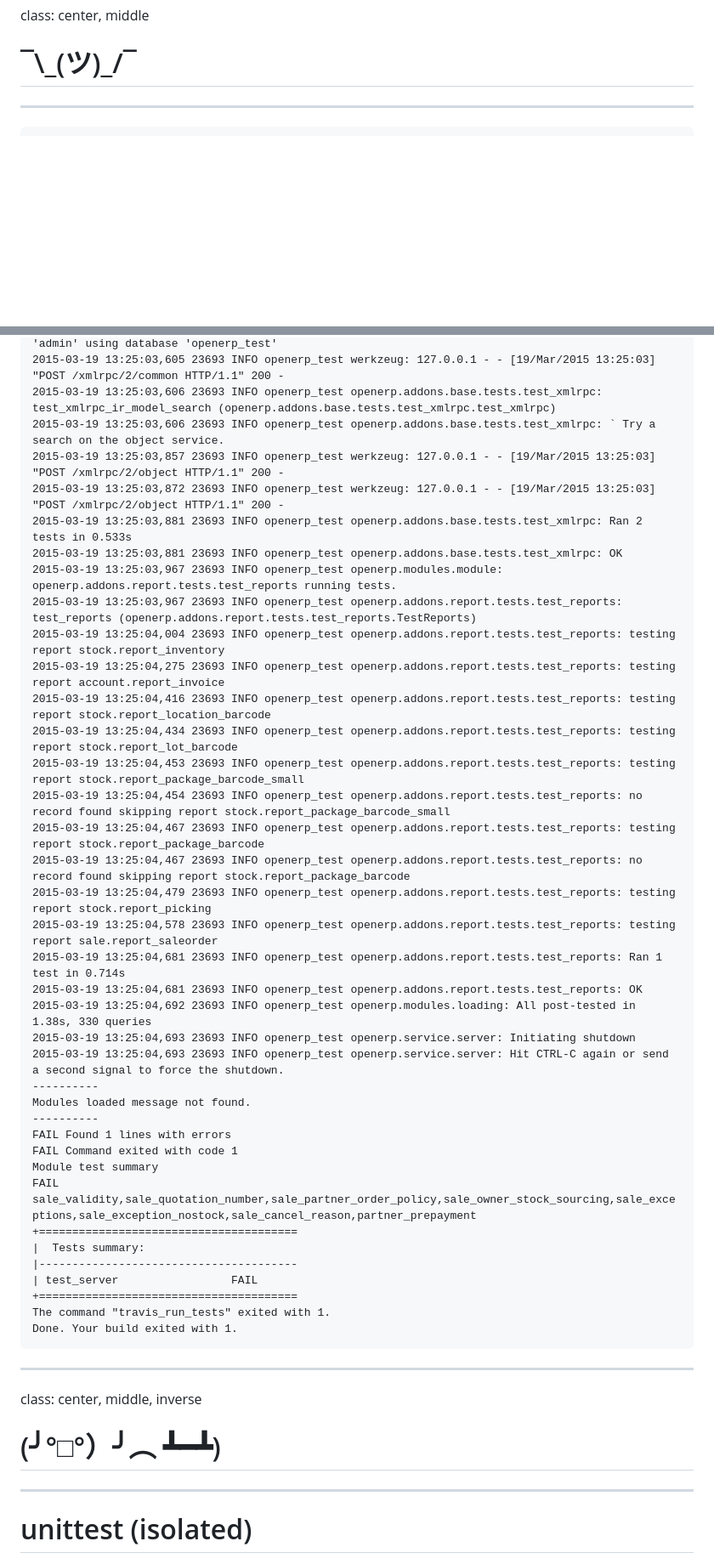
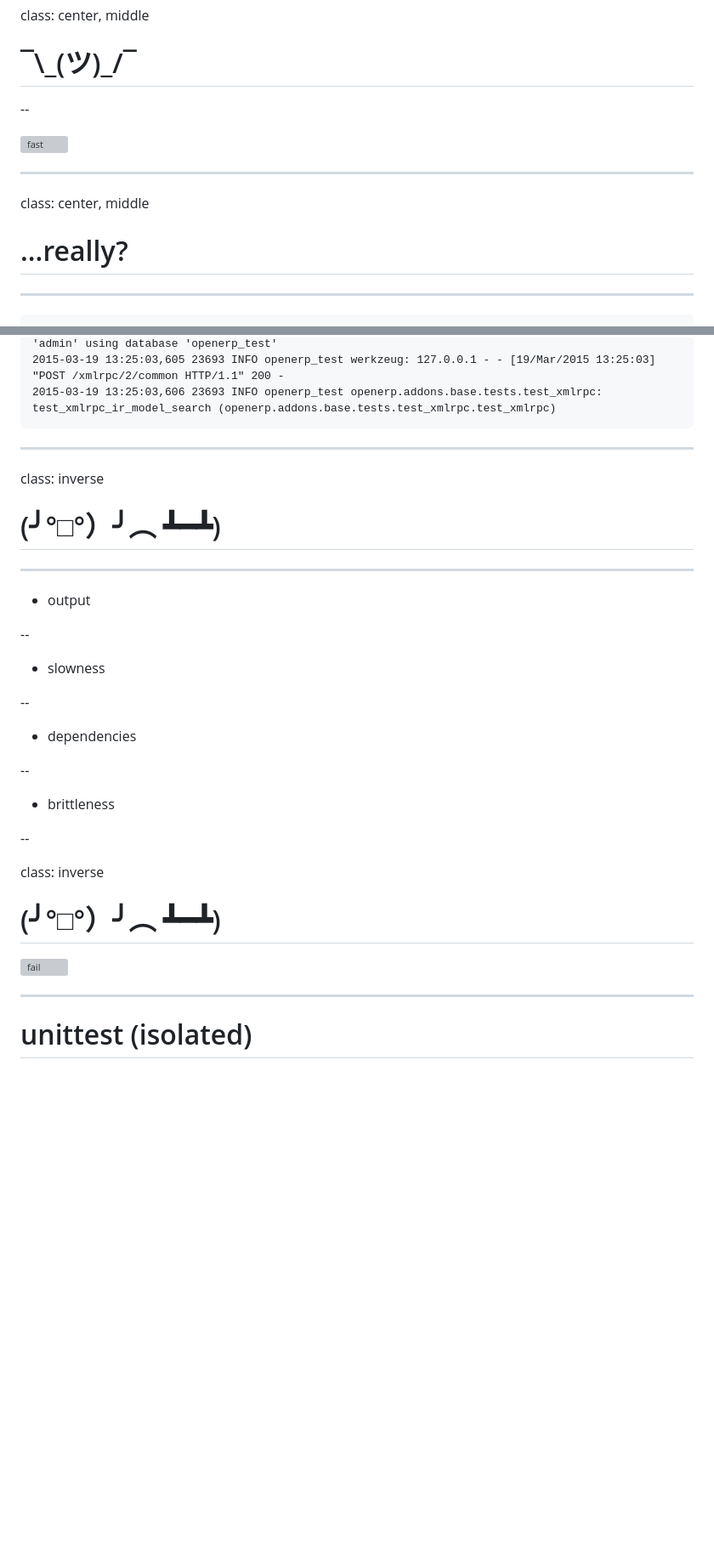
Before and after one commit to lepistone/odoo-testing-on-steroids, a Markdown page: steroids/slides.md, 2 parts joined by grey strips. Shown at 85% size. Rendered like a GitHub page; blank space fills up the shorter version; grey boxes are pictures that could not be loaded.

Commit message:
night before updates

````diff
--- a/steroids/slides.md
+++ b/steroids/slides.md
@@ -154,6 +153,16 @@ class: center, middle
 
 # ¯\\\_(ツ)\_/¯
 
+--
+
+![fast](gifs/type-fast.gif)
+
+---
+
+class: center, middle
+
+# ...really?
+
 ---
 ```
 2015-03-19 13:24:51,806 23693 INFO openerp_test openerp.addons.sale_exception_nostock.tests.test_dropshipping_skip_check: test_dropshipping_sale_can_always_be_delivered (openerp.addons.sale_exception_nostock.tests.test_dropshipping_skip_check.TestDropshippingSkipCheck)
@@ -196,49 +205,38 @@ class: center, middle
 2015-03-19 13:25:03,604 23693 INFO openerp_test openerp.service.common: successful login from 'admin' using database 'openerp_test'
 2015-03-19 13:25:03,605 23693 INFO openerp_test werkzeug: 127.0.0.1 - - [19/Mar/2015 13:25:03] "POST /xmlrpc/2/common HTTP/1.1" 200 -
 2015-03-19 13:25:03,606 23693 INFO openerp_test openerp.addons.base.tests.test_xmlrpc: test_xmlrpc_ir_model_search (openerp.addons.base.tests.test_xmlrpc.test_xmlrpc)
-2015-03-19 13:25:03,606 23693 INFO openerp_test openerp.addons.base.tests.test_xmlrpc: ` Try a search on the object service.
-2015-03-19 13:25:03,857 23693 INFO openerp_test werkzeug: 127.0.0.1 - - [19/Mar/2015 13:25:03] "POST /xmlrpc/2/object HTTP/1.1" 200 -
-2015-03-19 13:25:03,872 23693 INFO openerp_test werkzeug: 127.0.0.1 - - [19/Mar/2015 13:25:03] "POST /xmlrpc/2/object HTTP/1.1" 200 -
-2015-03-19 13:25:03,881 23693 INFO openerp_test openerp.addons.base.tests.test_xmlrpc: Ran 2 tests in 0.533s
-2015-03-19 13:25:03,881 23693 INFO openerp_test openerp.addons.base.tests.test_xmlrpc: OK
-2015-03-19 13:25:03,967 23693 INFO openerp_test openerp.modules.module: openerp.addons.report.tests.test_reports running tests.
-2015-03-19 13:25:03,967 23693 INFO openerp_test openerp.addons.report.tests.test_reports: test_reports (openerp.addons.report.tests.test_reports.TestReports)
-2015-03-19 13:25:04,004 23693 INFO openerp_test openerp.addons.report.tests.test_reports: testing report stock.report_inventory
-2015-03-19 13:25:04,275 23693 INFO openerp_test openerp.addons.report.tests.test_reports: testing report account.report_invoice
-2015-03-19 13:25:04,416 23693 INFO openerp_test openerp.addons.report.tests.test_reports: testing report stock.report_location_barcode
-2015-03-19 13:25:04,434 23693 INFO openerp_test openerp.addons.report.tests.test_reports: testing report stock.report_lot_barcode
-2015-03-19 13:25:04,453 23693 INFO openerp_test openerp.addons.report.tests.test_reports: testing report stock.report_package_barcode_small
-2015-03-19 13:25:04,454 23693 INFO openerp_test openerp.addons.report.tests.test_reports: no record found skipping report stock.report_package_barcode_small
-2015-03-19 13:25:04,467 23693 INFO openerp_test openerp.addons.report.tests.test_reports: testing report stock.report_package_barcode
-2015-03-19 13:25:04,467 23693 INFO openerp_test openerp.addons.report.tests.test_reports: no record found skipping report stock.report_package_barcode
-2015-03-19 13:25:04,479 23693 INFO openerp_test openerp.addons.report.tests.test_reports: testing report stock.report_picking
-2015-03-19 13:25:04,578 23693 INFO openerp_test openerp.addons.report.tests.test_reports: testing report sale.report_saleorder
-2015-03-19 13:25:04,681 23693 INFO openerp_test openerp.addons.report.tests.test_reports: Ran 1 test in 0.714s
-2015-03-19 13:25:04,681 23693 INFO openerp_test openerp.addons.report.tests.test_reports: OK
-2015-03-19 13:25:04,692 23693 INFO openerp_test openerp.modules.loading: All post-tested in 1.38s, 330 queries
-2015-03-19 13:25:04,693 23693 INFO openerp_test openerp.service.server: Initiating shutdown
-2015-03-19 13:25:04,693 23693 INFO openerp_test openerp.service.server: Hit CTRL-C again or send a second signal to force the shutdown.
-----------
-Modules loaded message not found.
-----------
-FAIL Found 1 lines with errors
-FAIL Command exited with code 1
-Module test summary
-FAIL sale_validity,sale_quotation_number,sale_partner_order_policy,sale_owner_stock_sourcing,sale_exceptions,sale_exception_nostock,sale_cancel_reason,partner_prepayment
-+=======================================
-|  Tests summary:
-|---------------------------------------
-| test_server                 FAIL
-+=======================================
-The command "travis_run_tests" exited with 1.
-Done. Your build exited with 1.
 ```
 ---
 
 
-class: center, middle, inverse
+class: inverse
 
 # (╯°□°）╯︵ ┻━┻)
+
+---
+
+* output
+
+--
+
+* slowness
+
+--
+
+* dependencies
+
+--
+
+* brittleness
+
+--
+
+class: inverse
+
+# (╯°□°）╯︵ ┻━┻)
+
+
+![fail](gifs/fletcher-facepalm.gif)
 
 ---
 
````
Also changed, not shown: other parts of steroids/slides.md (+8 -3 lines), steroids/all_sponsors.png (added), 4 other files.
